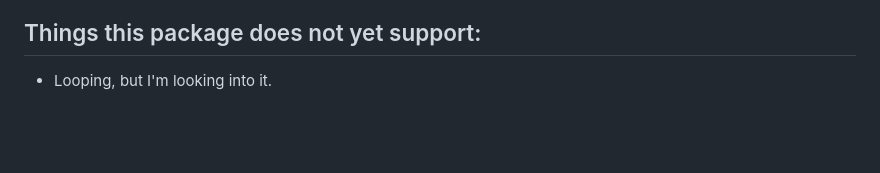
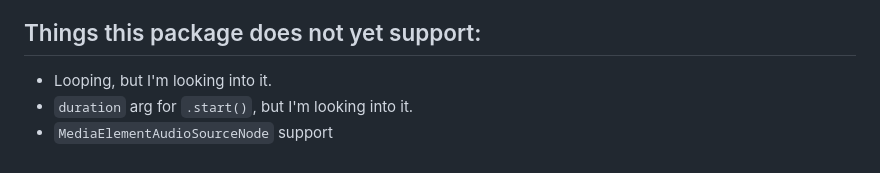
Before and after one commit to andyGallagher/reversible-audio-buffer-source-node, a Markdown page: README.md, the part around the change. Drawn GitHub-style; blank space fills up the shorter version.

Commit message:
add TODO

```diff
--- a/README.md
+++ b/README.md
@@ -101,3 +101,5 @@ For more details, see our [`makePlaybackPositionChannelData` and `makeAudioBuffe
 ## Things this package does not yet support:
 
 - Looping, but I'm looking into it.
+- `duration` arg for `.start()`, but I'm looking into it.
+- `MediaElementAudioSourceNode` support
```
